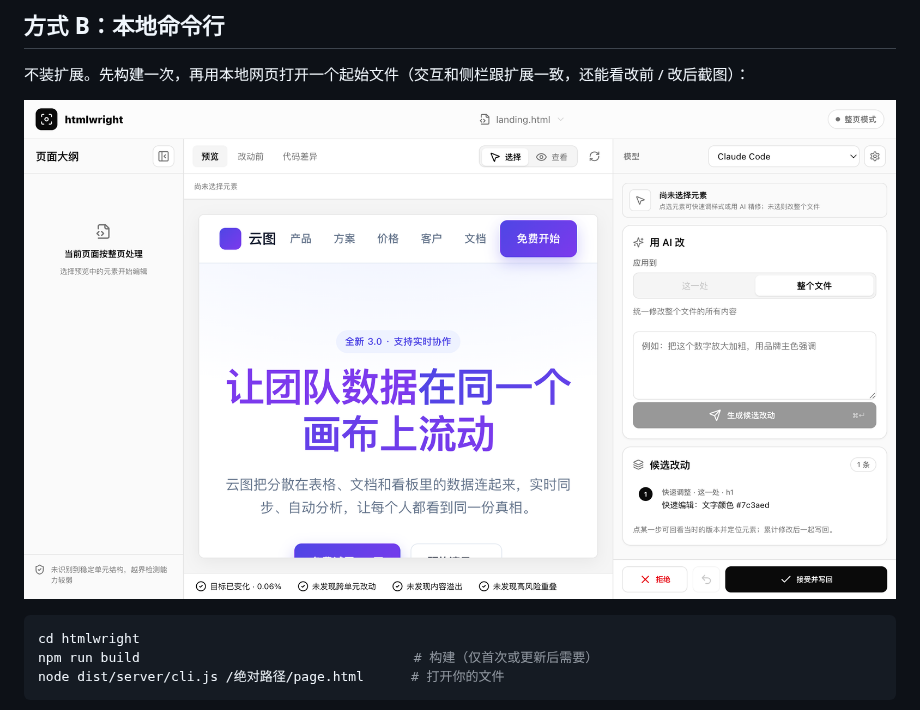
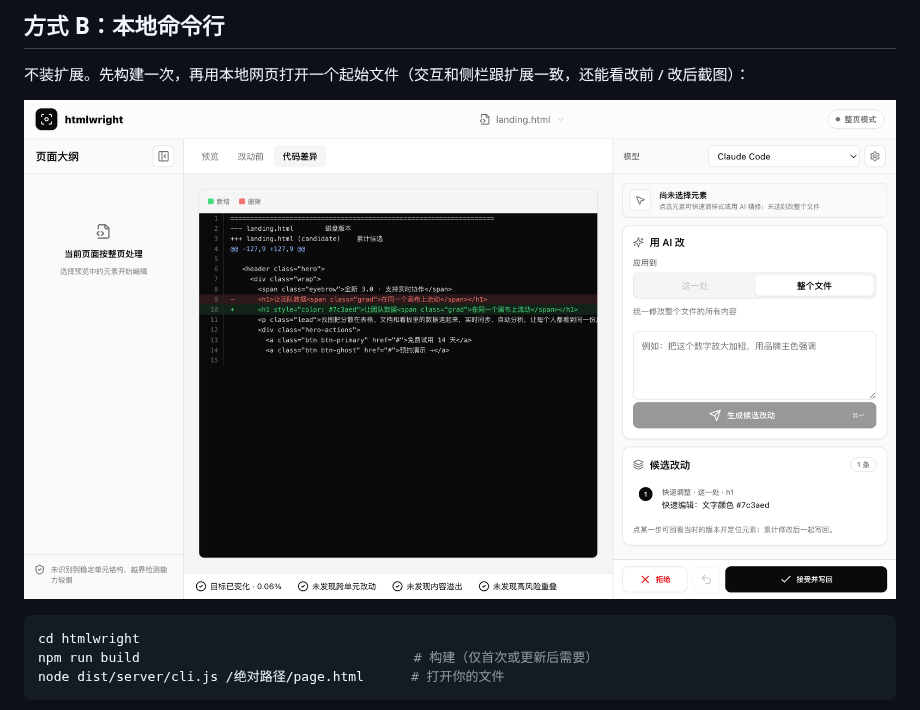
Before and after one commit to Clouds06/htmlwright, a Markdown page: README.zh-CN.md, the part around the change. Drawn GitHub-style; pictures changed too: assets/screenshot-cli.png (added).

````diff
--- a/README.zh-CN.md
+++ b/README.zh-CN.md
@@ -73,7 +73,7 @@ npm run native:install
 
 不装扩展。先构建一次，再用本地网页打开一个起始文件（交互和侧栏跟扩展一致，还能看改前 / 改后截图）：
 
-![htmlwright 本地网页工作区](./assets/screenshot-web.png)
+![htmlwright 命令行启动后的代码差异视图，展示改前/改后对比](./assets/screenshot-cli.png)
 
 ```bash
 cd htmlwright
````
Also changed, not shown: README.md (+1 -1 lines).
